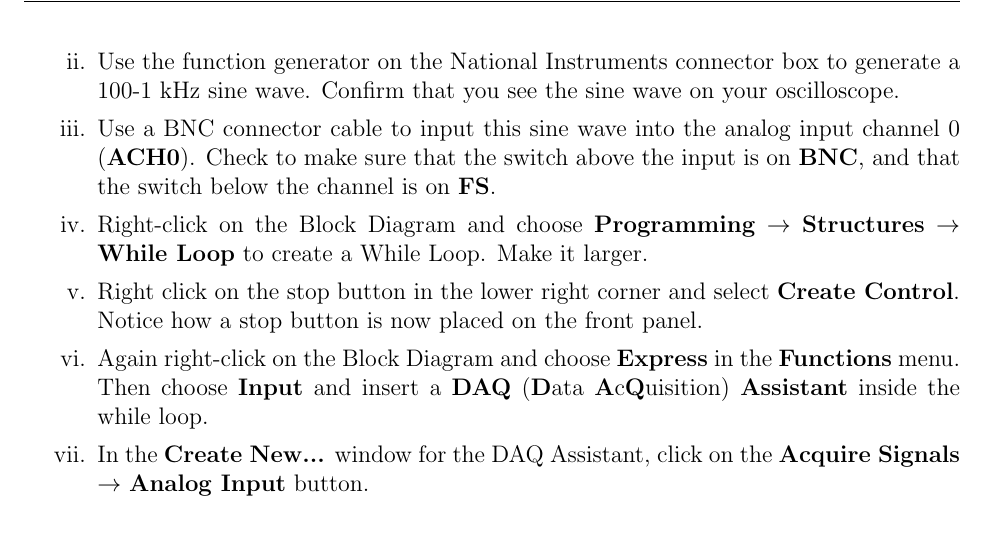
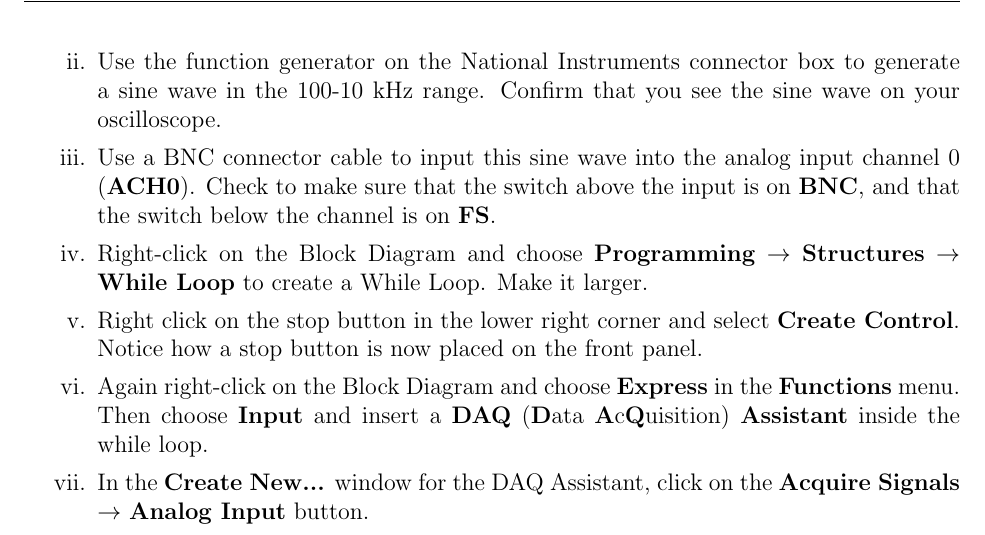
Before and after one commit to wgrissom/Vanderbilt-BME-Instrumentation, a LaTeX document (Lab 1, LabView and Tools/lab1.tex): part of page 2 of 21, cut so that both start at the same text. Compiled offline with pdfLaTeX.

Commit message:
Fixed suggested frequency range on NI DAQ FG

```diff
--- a/Lab 1, LabView and Tools/lab1.tex
+++ b/Lab 1, LabView and Tools/lab1.tex
@@ -105,7 +105,7 @@ be generated. \underline{As you finish them, show them to the TA.}
 	\item Let's get some more practice getting signals into your DAQ board. You will need BNC cables, your DAQ board, and your oscilloscope to complete this section. Create your own Data Acquisition module by doing the following:
 	\begin{enumerate}[i.]
 		\item In the Start Up screen, click on the \textbf{New...} button and open a \textbf{Blank VI}.
-		\item Use the function generator on the National Instruments connector box to generate a 100-1 kHz sine wave. Confirm that you see the sine wave on your oscilloscope.
+		\item Use the function generator on the National Instruments connector box to generate a sine wave in the 100-10 kHz range. Confirm that you see the sine wave on your oscilloscope.
 		\item Use a BNC connector cable to input this sine wave into the analog input channel 0 (\textbf{ACH0}). Check to make sure that the switch above the input is on \textbf{BNC}, and that the switch below the channel is on \textbf{FS}.
 		\item Right-click on the Block Diagram and choose \textbf{Programming} $\rightarrow$ \textbf{Structures} $\rightarrow$ \textbf{While Loop} to create a While Loop. Make it larger.
 		\item Right click on the stop button in the lower right corner and select {\bf Create Control}. Notice how a stop button is now placed on the front panel.
```
